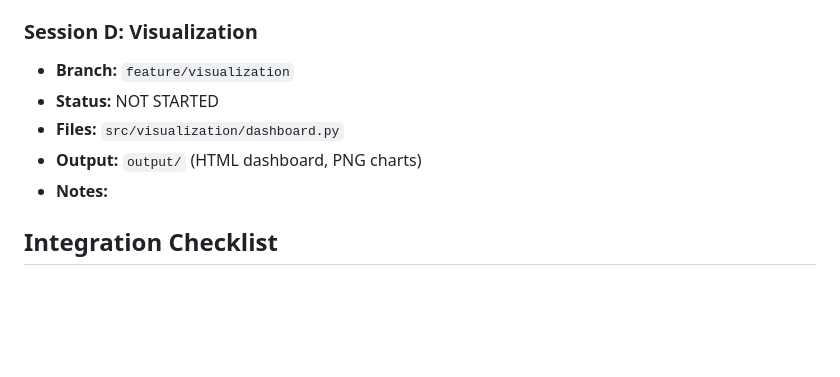
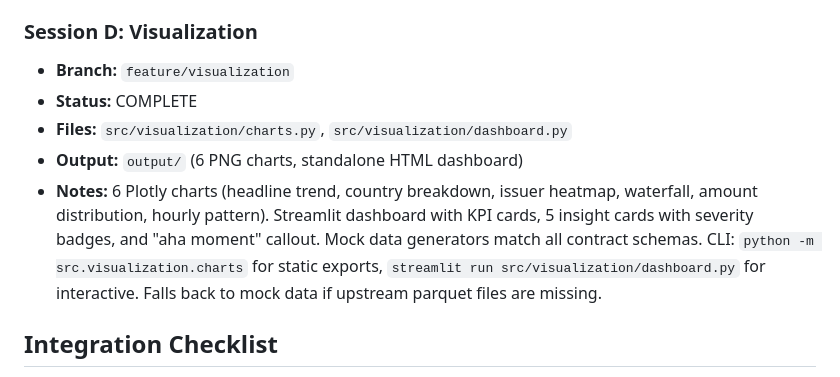
Before and after one commit to nicolasc-yuno/voltmarket-transaction-intelligence, a Markdown page: COORDINATION.md, the part around the change. GitHub-like rendering; blank space fills up the shorter version.

Commit message:
Update Session D status: visualization COMPLETE
Co-Authored-By: Claude Opus 4.6 <noreply@anthropic.com>

```diff
--- a/COORDINATION.md
+++ b/COORDINATION.md
@@ -45,10 +45,10 @@ Update your section when you start, make progress, or finish. **Always commit +
 
 ### Session D: Visualization
 - **Branch:** `feature/visualization`
-- **Status:** NOT STARTED
-- **Files:** `src/visualization/dashboard.py`
-- **Output:** `output/` (HTML dashboard, PNG charts)
-- **Notes:**
+- **Status:** COMPLETE
+- **Files:** `src/visualization/charts.py`, `src/visualization/dashboard.py`
+- **Output:** `output/` (6 PNG charts, standalone HTML dashboard)
+- **Notes:** 6 Plotly charts (headline trend, country breakdown, issuer heatmap, waterfall, amount distribution, hourly pattern). Streamlit dashboard with KPI cards, 5 insight cards with severity badges, and "aha moment" callout. Mock data generators match all contract schemas. CLI: `python -m src.visualization.charts` for static exports, `streamlit run src/visualization/dashboard.py` for interactive. Falls back to mock data if upstream parquet files are missing.
 
 ## Integration Checklist
 
```
